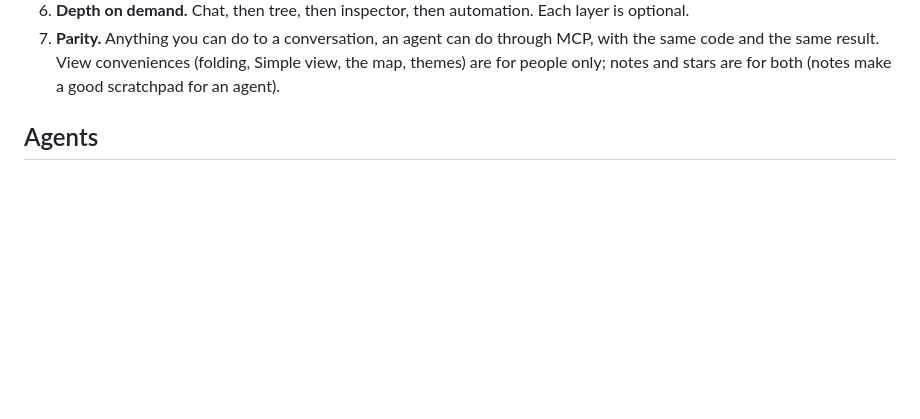
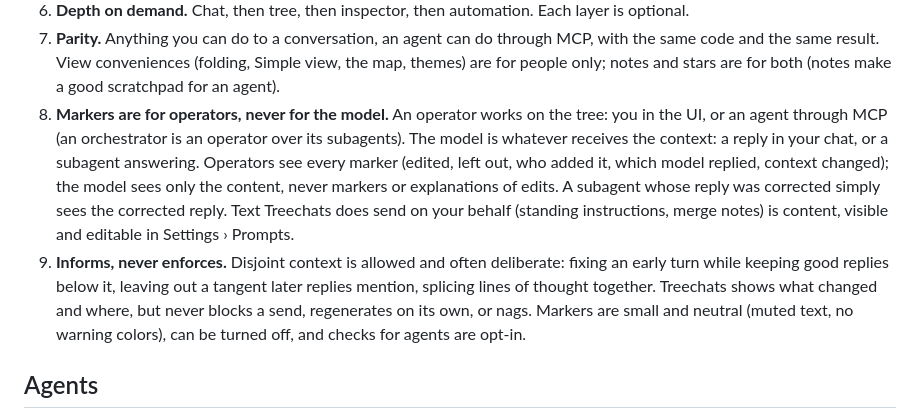
Before and after one commit to HarvielArcilla/treechats, a Markdown page: docs/VISION.md, the part around the change. Drawn GitHub-style; blank space fills up the shorter version.

```diff
--- a/docs/VISION.md
+++ b/docs/VISION.md
@@ -21,6 +21,16 @@ that control. Agents are a second kind of user of the same controls, working und
 7. **Parity.** Anything you can do to a conversation, an agent can do through MCP, with the same code and the same
    result. View conveniences (folding, Simple view, the map, themes) are for people only; notes and stars are for
    both (notes make a good scratchpad for an agent).
+8. **Markers are for operators, never for the model.** An operator works on the tree: you in the UI, or an agent
+   through MCP (an orchestrator is an operator over its subagents). The model is whatever receives the context: a
+   reply in your chat, or a subagent answering. Operators see every marker (edited, left out, who added it, which
+   model replied, context changed); the model sees only the content, never markers or explanations of edits. A
+   subagent whose reply was corrected simply sees the corrected reply. Text Treechats does send on your behalf
+   (standing instructions, merge notes) is content, visible and editable in Settings › Prompts.
+9. **Informs, never enforces.** Disjoint context is allowed and often deliberate: fixing an early turn while keeping
+   good replies below it, leaving out a tangent later replies mention, splicing lines of thought together.
+   Treechats shows what changed and where, but never blocks a send, regenerates on its own, or nags. Markers are
+   small and neutral (muted text, no warning colors), can be turned off, and checks for agents are opt-in.
 
 ## Agents
 
```
Also changed, not shown: docs/ROADMAP.md (+5 -2 lines).
